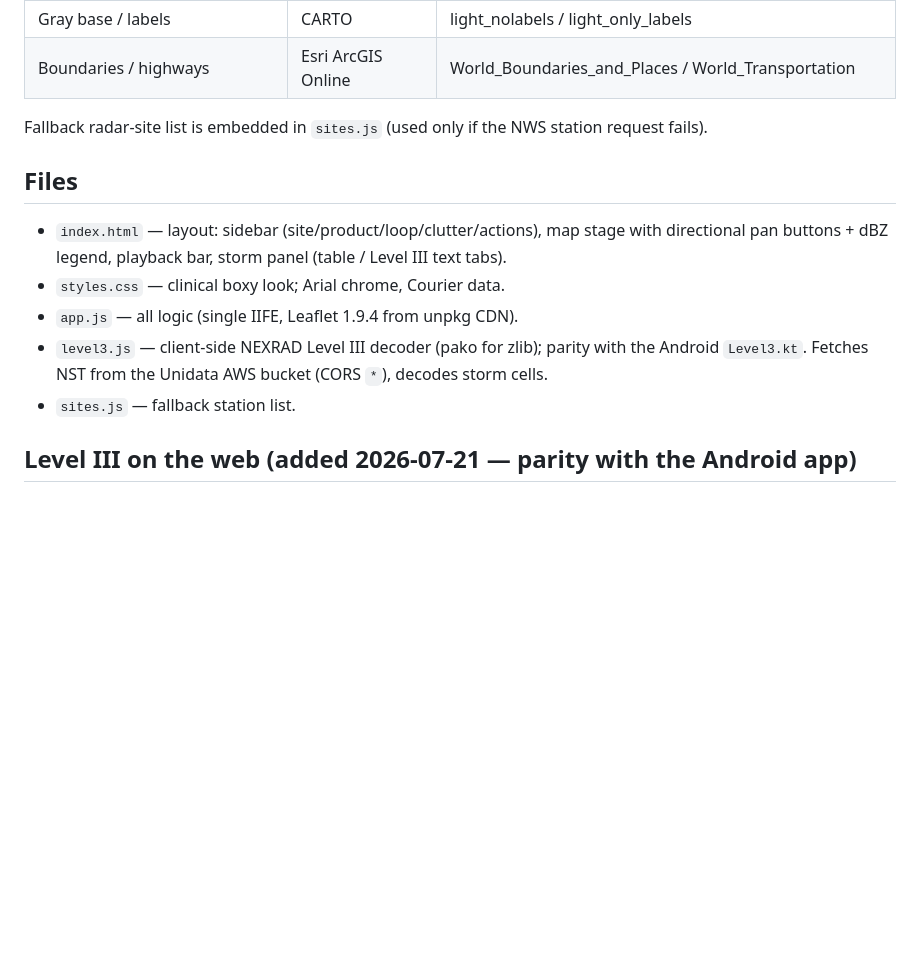
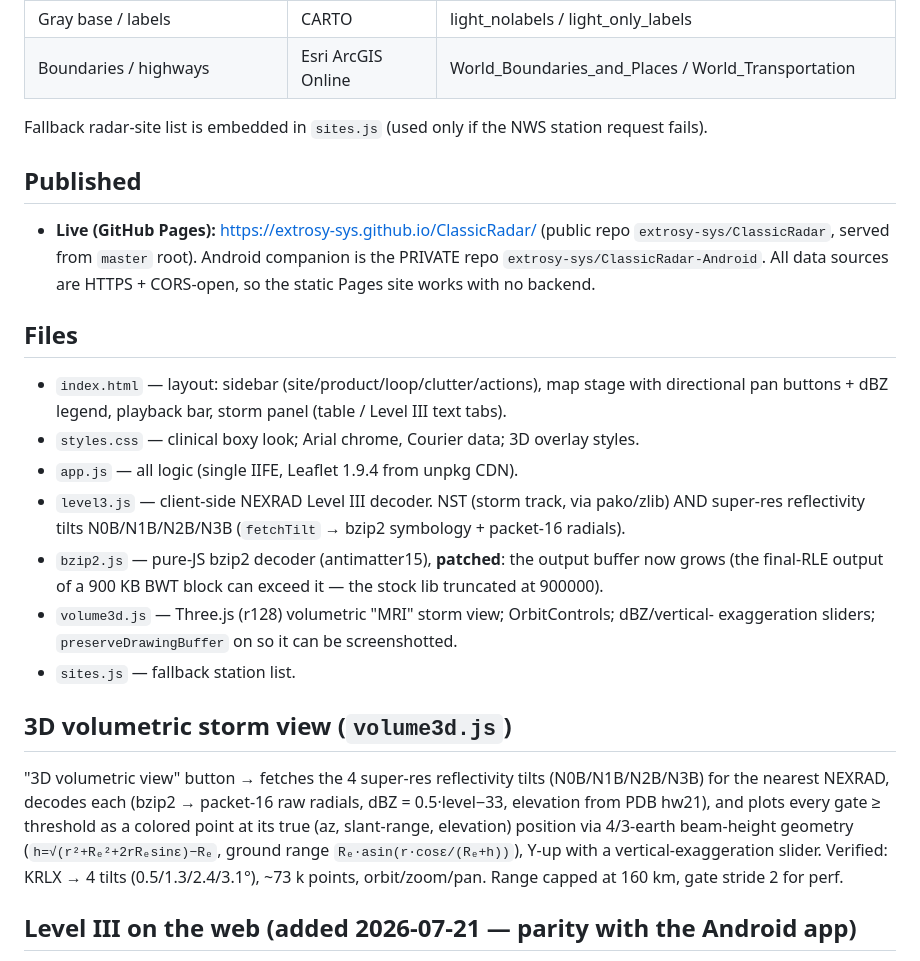
Before and after one commit to extrosy-sys/ClassicRadar, a Markdown page: CLAUDE.md, the part around the change. GitHub-like rendering; blank space fills up the shorter version.

Commit message:
docs: 3D volumetric view, bzip2 patch, Pages/GitHub publish notes
Co-Authored-By: Claude Opus 4.8 <noreply@anthropic.com>

```diff
--- a/CLAUDE.md
+++ b/CLAUDE.md
@@ -22,14 +22,32 @@ open `index.html` or serve the folder.
 Fallback radar-site list is embedded in `sites.js` (used only if the NWS station
 request fails).
 
+## Published
+- **Live (GitHub Pages):** https://extrosy-sys.github.io/ClassicRadar/  (public repo
+  `extrosy-sys/ClassicRadar`, served from `master` root). Android companion is the PRIVATE repo
+  `extrosy-sys/ClassicRadar-Android`. All data sources are HTTPS + CORS-open, so the static
+  Pages site works with no backend.
+
 ## Files
 - `index.html` — layout: sidebar (site/product/loop/clutter/actions), map stage with
   directional pan buttons + dBZ legend, playback bar, storm panel (table / Level III text tabs).
-- `styles.css` — clinical boxy look; Arial chrome, Courier data.
+- `styles.css` — clinical boxy look; Arial chrome, Courier data; 3D overlay styles.
 - `app.js` — all logic (single IIFE, Leaflet 1.9.4 from unpkg CDN).
-- `level3.js` — client-side NEXRAD Level III decoder (pako for zlib); parity with the Android
-  `Level3.kt`. Fetches NST from the Unidata AWS bucket (CORS `*`), decodes storm cells.
+- `level3.js` — client-side NEXRAD Level III decoder. NST (storm track, via pako/zlib) AND
+  super-res reflectivity tilts N0B/N1B/N2B/N3B (`fetchTilt` → bzip2 symbology + packet-16 radials).
+- `bzip2.js` — pure-JS bzip2 decoder (antimatter15), **patched**: the output buffer now grows
+  (the final-RLE output of a 900 KB BWT block can exceed it — the stock lib truncated at 900000).
+- `volume3d.js` — Three.js (r128) volumetric "MRI" storm view; OrbitControls; dBZ/vertical-
+  exaggeration sliders; `preserveDrawingBuffer` on so it can be screenshotted.
 - `sites.js` — fallback station list.
+
+## 3D volumetric storm view (`volume3d.js`)
+"3D volumetric view" button → fetches the 4 super-res reflectivity tilts (N0B/N1B/N2B/N3B) for the
+nearest NEXRAD, decodes each (bzip2 → packet-16 raw radials, dBZ = 0.5·level−33, elevation from
+PDB hw21), and plots every gate ≥ threshold as a colored point at its true (az, slant-range,
+elevation) position via 4/3-earth beam-height geometry (`h=√(r²+Rₑ²+2rRₑsinε)−Rₑ`, ground range
+`Rₑ·asin(r·cosε/(Rₑ+h))`), Y-up with a vertical-exaggeration slider. Verified: KRLX → 4 tilts
+(0.5/1.3/2.4/3.1°), ~73 k points, orbit/zoom/pan. Range capped at 160 km, gate stride 2 for perf.
 
 ## Level III on the web (added 2026-07-21 — parity with the Android app)
 The Unidata bucket `unidata-nexrad-level3.s3.amazonaws.com` sends `Access-Control-Allow-Origin: *`,
```
